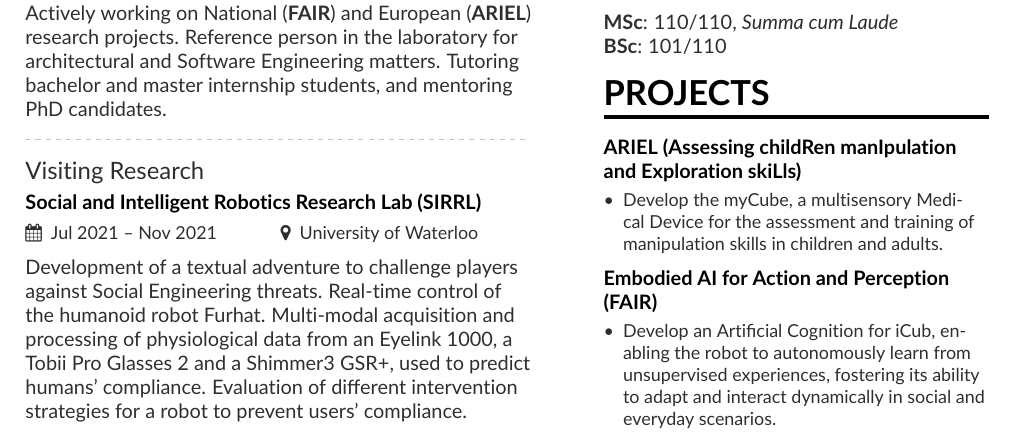
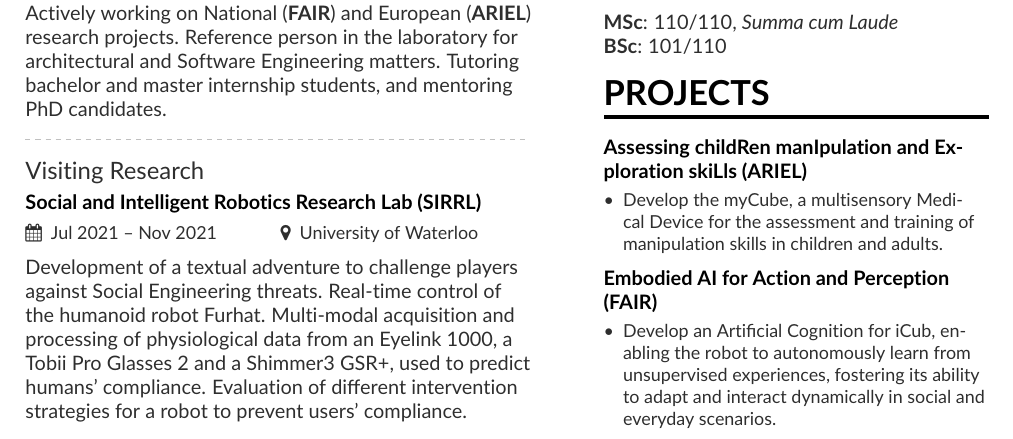
Before and after one commit to dariopasquali/dariopasquali.github.io, a LaTeX CV (mmayer.tex, which reads page1sidebar.tex): part of page 1 of 2, cut so that both start at the same text. Compiled offline with pdfLaTeX.

Commit message:
update the CV

```diff
--- a/page1sidebar.tex
+++ b/page1sidebar.tex
@@ -13,7 +13,7 @@
 
 \cvsection{Projects}
 
-\cvproject{ARIEL (Assessing childRen manIpulation and Exploration skiLls)}
+\cvproject{Assessing childRen manIpulation and Exploration skiLls (ARIEL)}
     \begin{itemize}
     \item Develop the myCube, a multisensory Medical Device for the assessment and training of manipulation skills in children and adults.
     \end{itemize}
```
Also changed, not shown: CV_eng.pdf.
